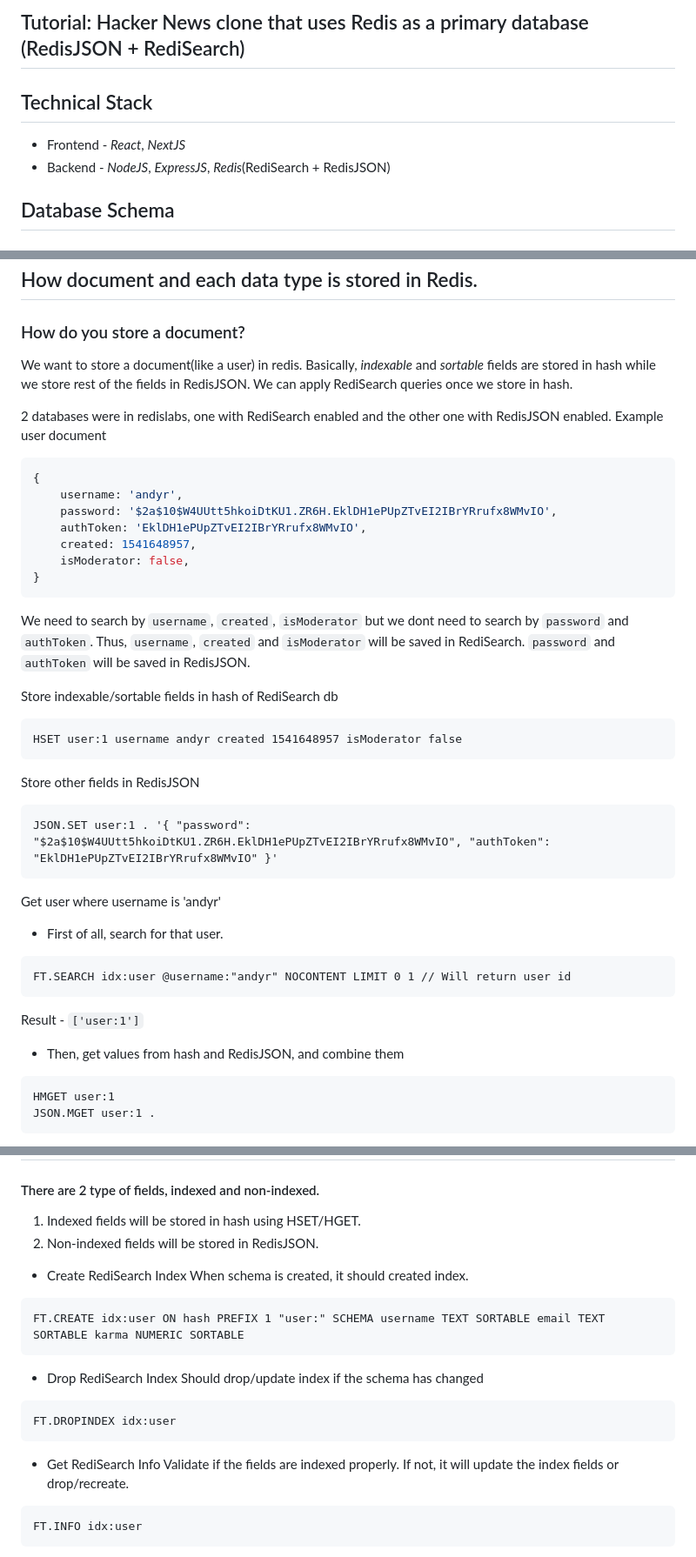
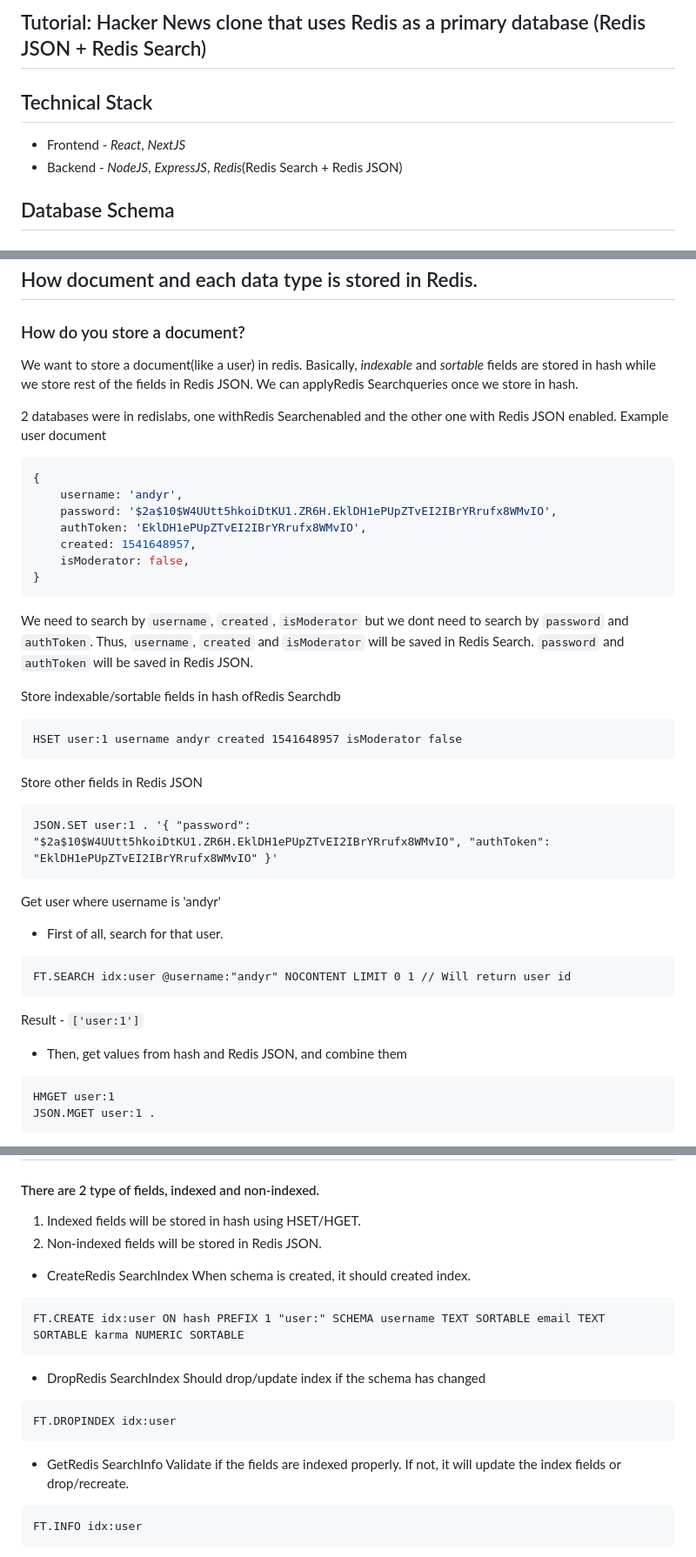
Before and after one commit to redis-developer/redis-hacker-news-demo, a Markdown page: README.md, 3 parts joined by grey strips. Shown: that part at 87% size. GitHub-like rendering.

Commit message:
debranding readme

````diff
--- a/README.md
+++ b/README.md
@@ -1,9 +1,9 @@
-## Tutorial: Hacker News clone that uses Redis as a primary database (RedisJSON + RediSearch)
+## Tutorial: Hacker News clone that uses Redis as a primary database (Redis JSON + Redis Search)
 
 ## Technical Stack
 
 * Frontend - *React*, *NextJS*
-* Backend - *NodeJS*, *ExpressJS*, *Redis*(RediSearch + RedisJSON)
+* Backend - *NodeJS*, *ExpressJS*, *Redis*(Redis Search + Redis JSON)
 
 ## Database Schema
 
@@ -75,9 +75,9 @@ This schema is to store and keep track of moderator action history.
 
 ### How do you store a document?
 We want to store a document(like a user) in redis.
-Basically, *indexable* and *sortable* fields are stored in hash while we store rest of the fields in RedisJSON. We can apply RediSearch queries once we store in hash.
+Basically, *indexable* and *sortable* fields are stored in hash while we store rest of the fields in Redis JSON. We can applyRedis Searchqueries once we store in hash.
 
-2 databases were in redislabs, one with RediSearch enabled and the other one with RedisJSON enabled.
+2 databases were in redislabs, one withRedis Searchenabled and the other one with Redis JSON enabled.
 Example user document
 ```javascript
 {
@@ -88,14 +88,14 @@ Example user document
     isModerator: false,
 }
 ```
-We need to search by `username`, `created`, `isModerator` but we dont need to search by `password` and `authToken`. Thus, `username`, `created` and `isModerator` will be saved in RediSearch. `password` and `authToken` will be saved in RedisJSON.
+We need to search by `username`, `created`, `isModerator` but we dont need to search by `password` and `authToken`. Thus, `username`, `created` and `isModerator` will be saved in Redis Search. `password` and `authToken` will be saved in Redis JSON.
 
-Store indexable/sortable fields in hash of RediSearch db
+Store indexable/sortable fields in hash ofRedis Searchdb
 ```
 HSET user:1 username andyr created 1541648957 isModerator false
 ```
 
-Store other fields in RedisJSON
+Store other fields in Redis JSON
 ```
 JSON.SET user:1 . '{ "password": "$2a$10$W4UUtt5hkoiDtKU1.ZR6H.EklDH1ePUpZTvEI2IBrYRrufx8WMvIO", "authToken": "EklDH1ePUpZTvEI2IBrYRrufx8WMvIO" }'
 ```
@@ -106,7 +106,7 @@ Get user where username is 'andyr'
 FT.SEARCH idx:user @username:"andyr" NOCONTENT LIMIT 0 1 // Will return user id
 ```
 Result - `['user:1']`
-- Then, get values from hash and RedisJSON, and combine them
+- Then, get values from hash and Redis JSON, and combine them
 ```
 HMGET user:1
 JSON.MGET user:1 .
@@ -450,22 +450,22 @@ JSON.MGET item:18 item:16 .
 ## Example commands
 #### There are 2 type of fields, indexed and non-indexed.
 1. Indexed fields will be stored in hash using HSET/HGET.
-2. Non-indexed fields will be stored in RedisJSON.
+2. Non-indexed fields will be stored in Redis JSON.
 
 
-- Create RediSearch Index
+- CreateRedis SearchIndex
 When schema is created, it should created index.
 ```
 FT.CREATE idx:user ON hash PREFIX 1 "user:" SCHEMA username TEXT SORTABLE email TEXT SORTABLE karma NUMERIC SORTABLE
 ```
 
-- Drop RediSearch Index
+- DropRedis SearchIndex
 Should drop/update index if the schema has changed
 ```
 FT.DROPINDEX idx:user
 ```
 
-- Get RediSearch Info
+- GetRedis SearchInfo
 Validate if the fields are indexed properly. If not, it will update the index fields or drop/recreate.
 ```
 FT.INFO idx:user
````
Also changed, not shown: other parts of README.md (+5 -5 lines).
